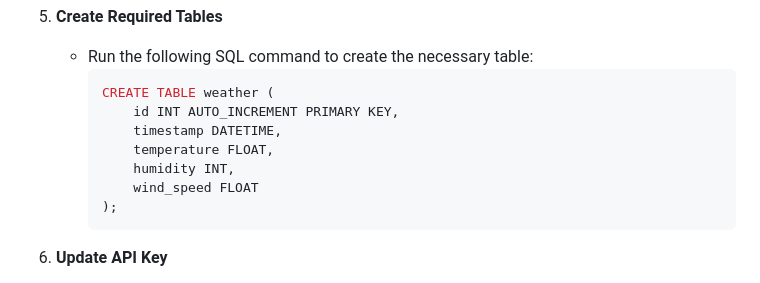
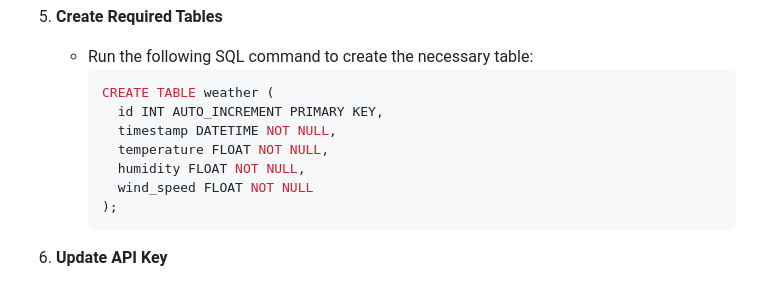
Before and after one commit to Aniket12xfe/weather-data-aggregator, a Markdown page: README.md, the part around the change. Rendered like a GitHub page.

````diff
--- a/README.md
+++ b/README.md
@@ -63,11 +63,11 @@ The Weather Data Aggregator and Analyzer is a Python web application that allows
     - Run the following SQL command to create the necessary table:
       ```sql
       CREATE TABLE weather (
-          id INT AUTO_INCREMENT PRIMARY KEY,
-          timestamp DATETIME,
-          temperature FLOAT,
-          humidity INT,
-          wind_speed FLOAT
+        id INT AUTO_INCREMENT PRIMARY KEY,
+        timestamp DATETIME NOT NULL,
+        temperature FLOAT NOT NULL,
+        humidity FLOAT NOT NULL,
+        wind_speed FLOAT NOT NULL
       );
       ```
 
````
